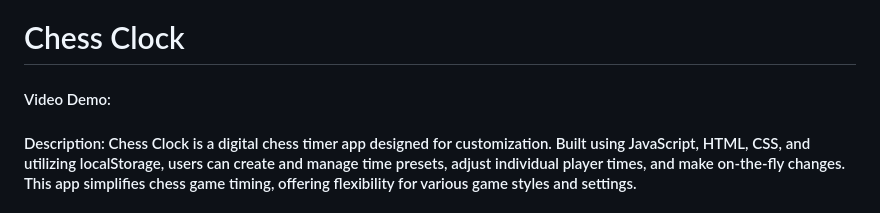
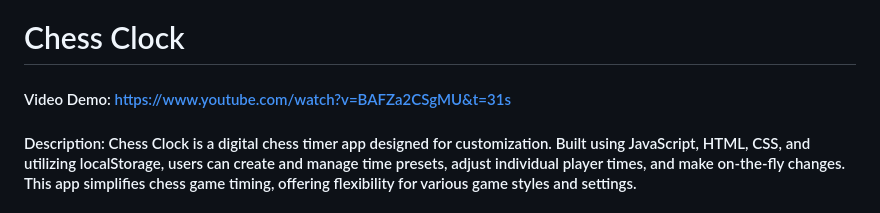
Before and after one commit to davidcraccer/cs50-chess-timer, a Markdown page: README.md, the part around the change. Rendered like a GitHub page.

```diff
--- a/README.md
+++ b/README.md
@@ -1,5 +1,5 @@
 # Chess Clock
-#### Video Demo:  <URL HERE>
+#### Video Demo: https://www.youtube.com/watch?v=BAFZa2CSgMU&t=31s
 #### Description: Chess Clock is a digital chess timer app designed for customization. Built using JavaScript, HTML, CSS, and utilizing localStorage, users can create and manage time presets, adjust individual player times, and make on-the-fly changes. This app simplifies chess game timing, offering flexibility for various game styles and settings.
 
 #### Folder (root)
```
